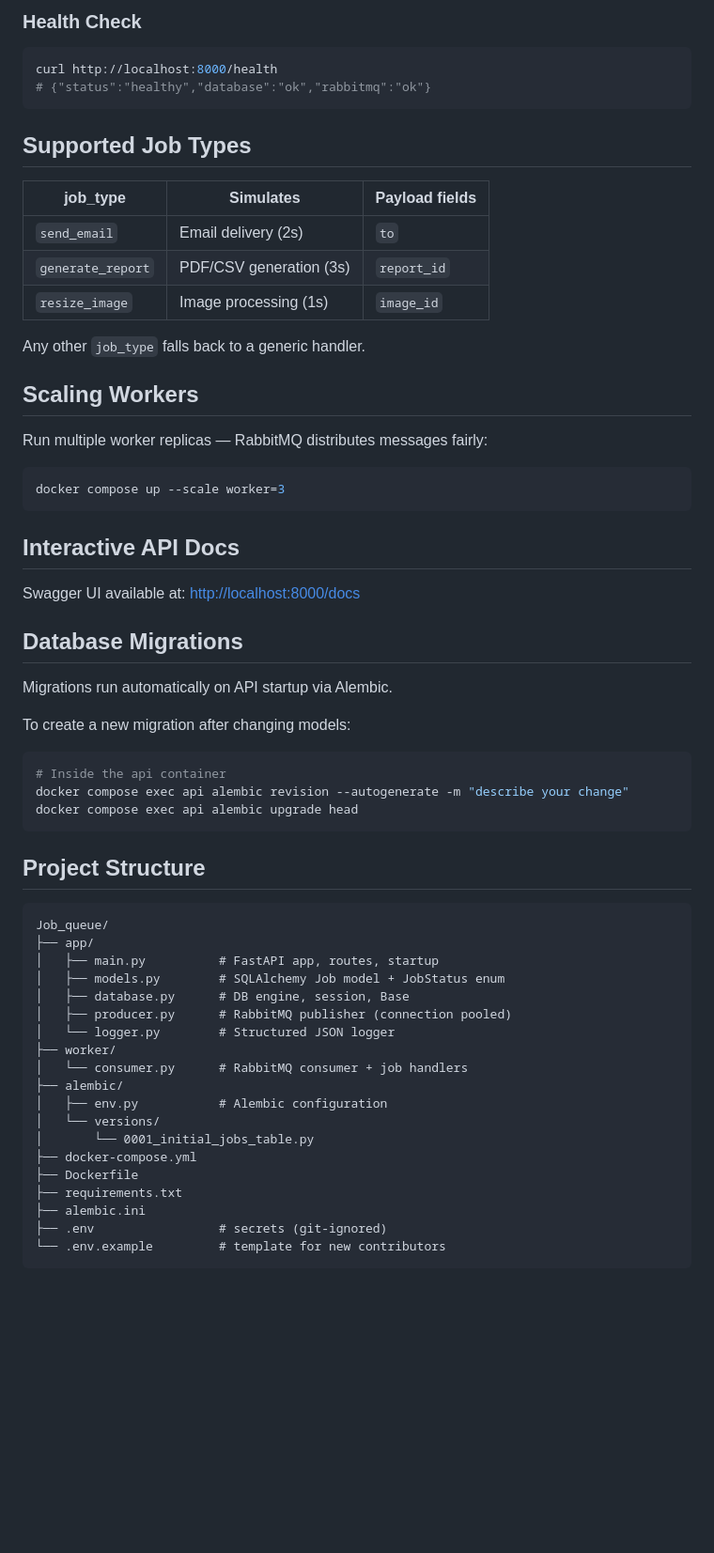
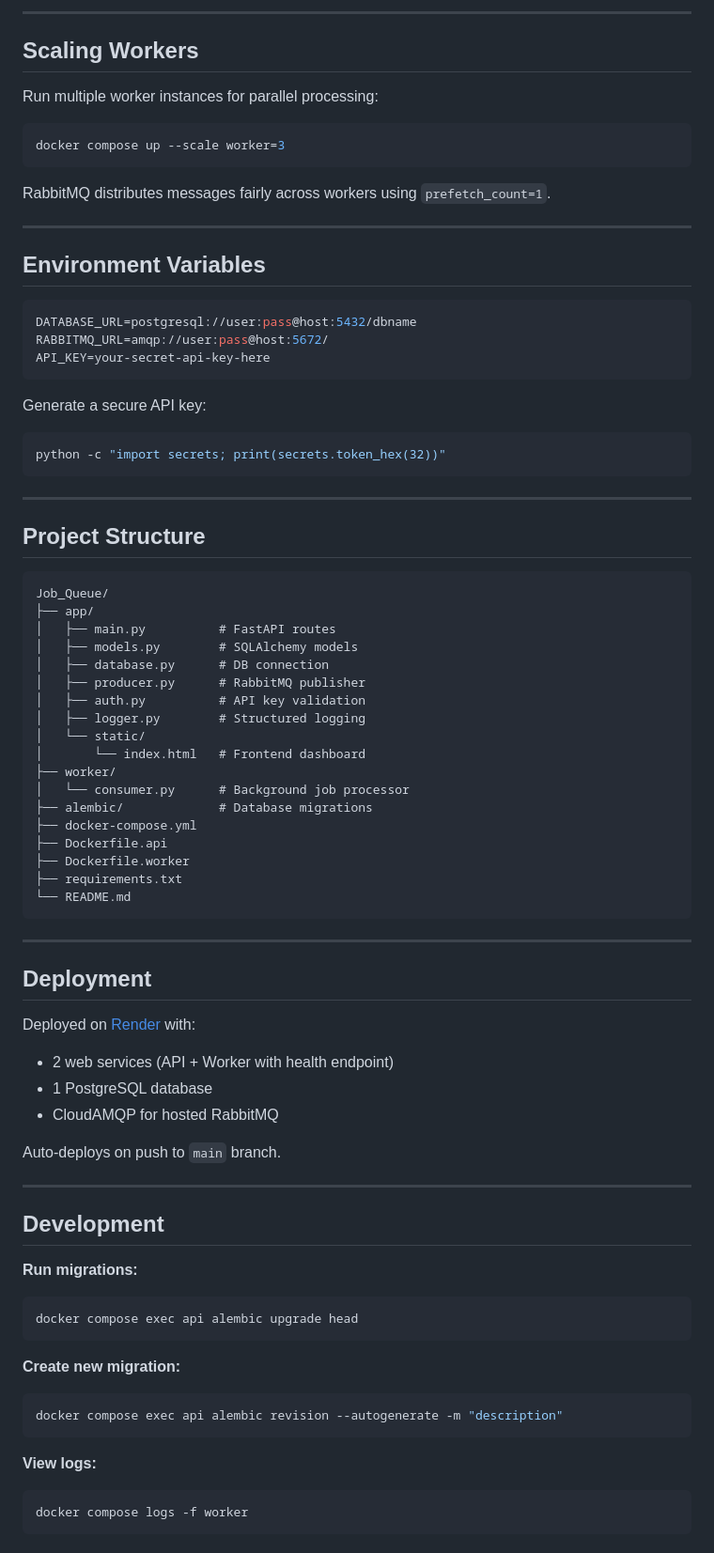
Before and after one commit to yogeshprajapati25/Job_Queue, a Markdown page: README.md, the part around one of its changes. Shown at 94% size. Drawn GitHub-style; blank space fills up the shorter version.

````diff
--- a/README.md
+++ b/README.md
@@ -129,62 +145,82 @@ curl -X DELETE http://localhost:8000/jobs/802cfc84-c2e5-431a-8dce-eb4e4712d9cf
-### Health Check
-```bash
-curl http://localhost:8000/health
-# {"status":"healthy","database":"ok","rabbitmq":"ok"}
-```
-
-## Supported Job Types
-
-| job_type | Simulates | Payload fields |
-|----------|-----------|---------------|
-| `send_email` | Email delivery (2s) | `to` |
-| `generate_report` | PDF/CSV generation (3s) | `report_id` |
-| `resize_image` | Image processing (1s) | `image_id` |
-
-Any other `job_type` falls back to a generic handler.
+---
 
 ## Scaling Workers
 
-Run multiple worker replicas — RabbitMQ distributes messages fairly:
+Run multiple worker instances for parallel processing:
 
 ```bash
 docker compose up --scale worker=3
 ```
 
-## Interactive API Docs
+RabbitMQ distributes messages fairly across workers using `prefetch_count=1`.
 
-Swagger UI available at: [http://localhost:8000/docs](http://localhost:8000/docs)
+---
 
-## Database Migrations
+## Environment Variables
 
-Migrations run automatically on API startup via Alembic.
+```env
+DATABASE_URL=postgresql://user:pass@host:5432/dbname
+RABBITMQ_URL=amqp://user:pass@host:5672/
+API_KEY=your-secret-api-key-here
+```
 
-To create a new migration after changing models:
+Generate a secure API key:
 ```bash
-# Inside the api container
-docker compose exec api alembic revision --autogenerate -m "describe your change"
-docker compose exec api alembic upgrade head
+python -c "import secrets; print(secrets.token_hex(32))"
 ```
+
+---
 
 ## Project Structure
 
 ```
-Job_queue/
+Job_Queue/
 ├── app/
-│   ├── main.py          # FastAPI app, routes, startup
-│   ├── models.py        # SQLAlchemy Job model + JobStatus enum
-│   ├── database.py      # DB engine, session, Base
-│   ├── producer.py      # RabbitMQ publisher (connection pooled)
-│   └── logger.py        # Structured JSON logger
+│   ├── main.py          # FastAPI routes
+│   ├── models.py        # SQLAlchemy models
+│   ├── database.py      # DB connection
+│   ├── producer.py      # RabbitMQ publisher
+│   ├── auth.py          # API key validation
+│   ├── logger.py        # Structured logging
+│   └── static/
+│       └── index.html   # Frontend dashboard
 ├── worker/
-│   └── consumer.py      # RabbitMQ consumer + job handlers
-├── alembic/
-│   ├── env.py           # Alembic configuration
-│   └── versions/
-│       └── 0001_initial_jobs_table.py
+│   └── consumer.py      # Background job processor
+├── alembic/             # Database migrations
 ├── docker-compose.yml
-├── Dockerfile
+├── Dockerfile.api
+├── Dockerfile.worker
 ├── requirements.txt
-├── alembic.ini
-├── .env                 # secrets (git-ignored)
-└── .env.example         # template for new contributors
+└── README.md
 ```
+
+---
+
+## Deployment
+
+Deployed on [Render](https://render.com) with:
+- 2 web services (API + Worker with health endpoint)
+- 1 PostgreSQL database
+- CloudAMQP for hosted RabbitMQ
+
+Auto-deploys on push to `main` branch.
+
+---
+
+## Development
+
+**Run migrations:**
+```bash
+docker compose exec api alembic upgrade head
+```
+
+**Create new migration:**
+```bash
+docker compose exec api alembic revision --autogenerate -m "description"
+```
+
+**View logs:**
+```bash
+docker compose logs -f worker
+```
+
````
Also changed, not shown: other parts of README.md (+143 -104 lines).
